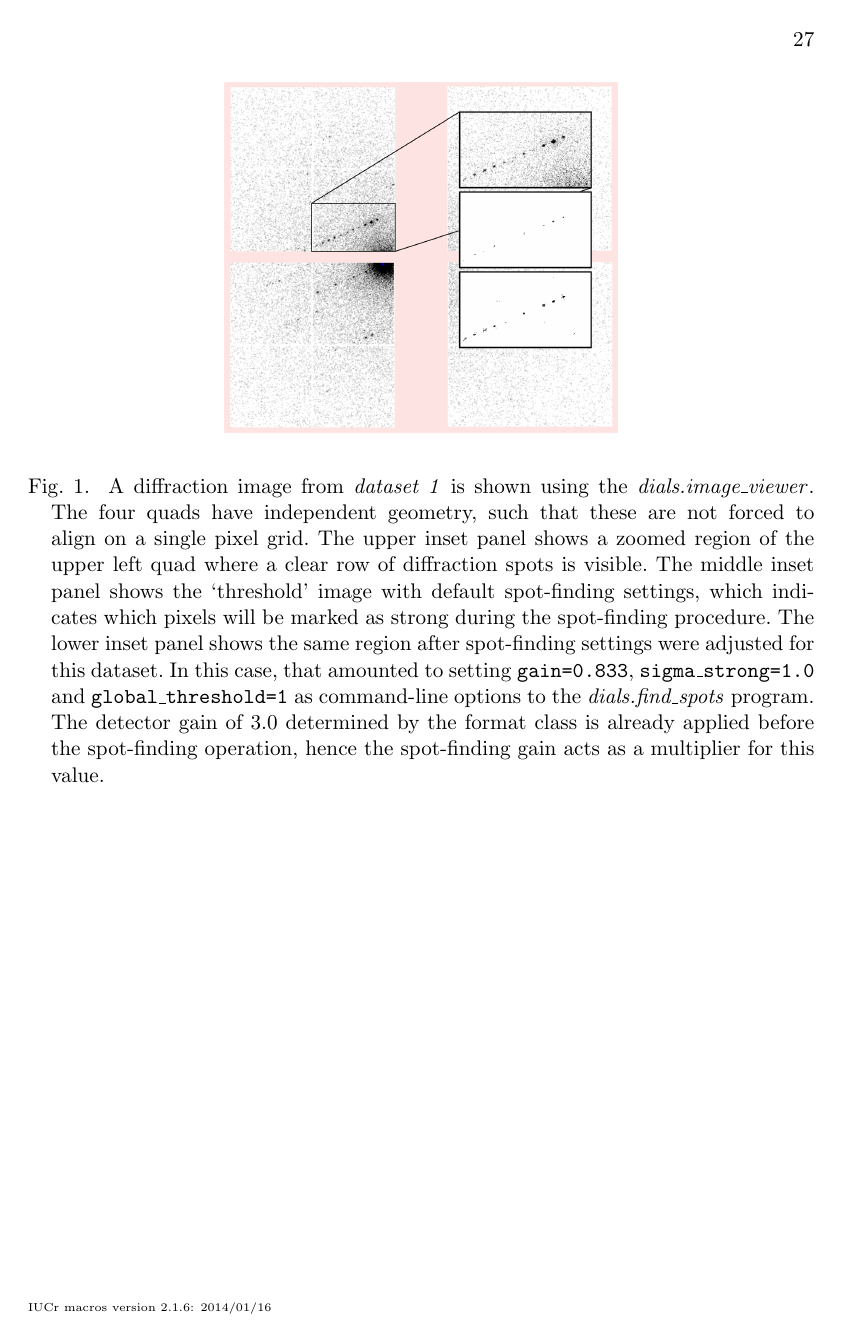
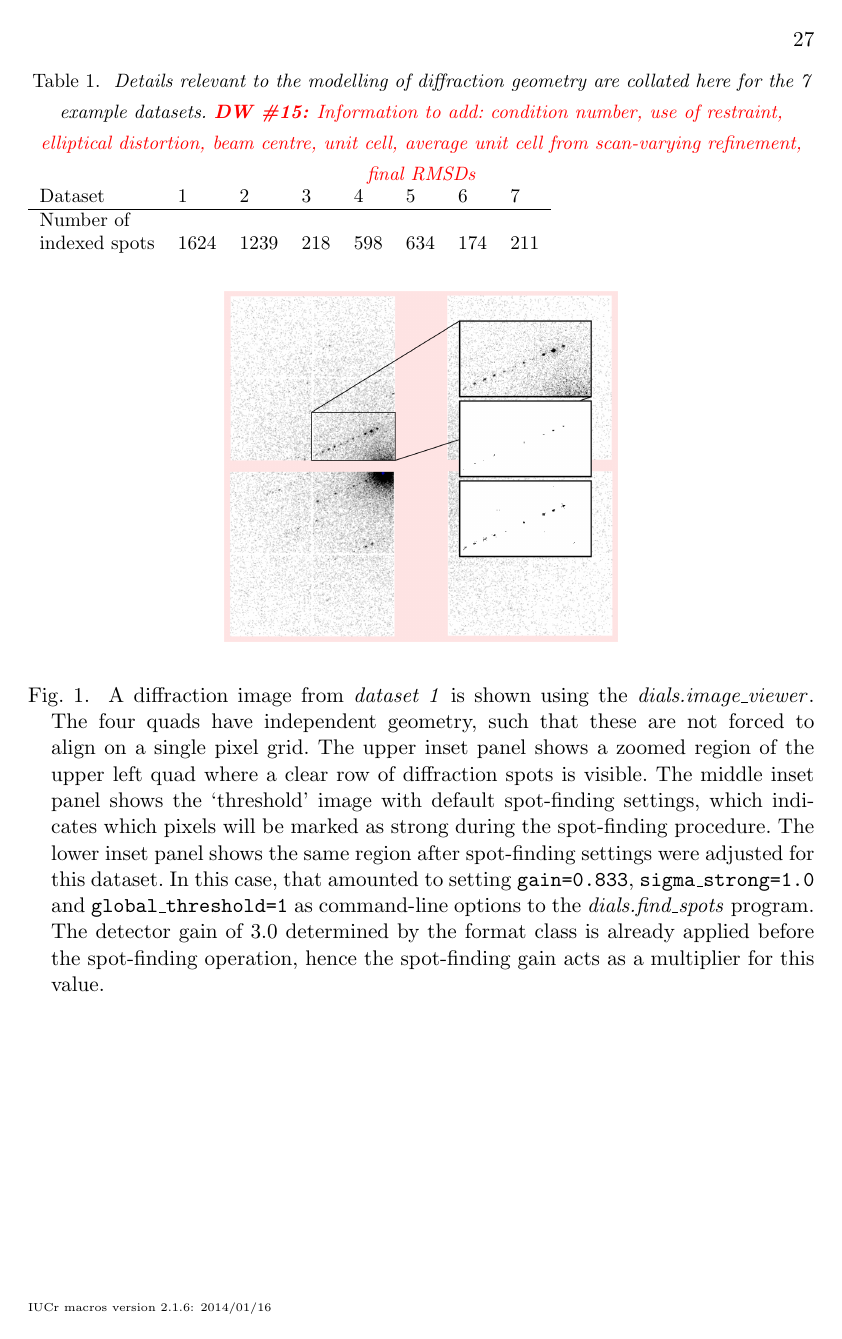
Before and after one commit to dagewa/DIALS_for_ED_paper, a LaTeX thesis (DIALS_for_ED.tex): page 27 of 33. Compiled offline with pdfLaTeX.

Commit message:
Start experiment geometry modelling table

```diff
--- a/DIALS_for_ED.tex
+++ b/DIALS_for_ED.tex
@@ -980,6 +976,31 @@ structure refinement and validation \cite{Murshudov2011,Joosten2014,Luebben2015}
 
      % Simple tables should use the tabular environment according to this
      % model
+
+\pagebreak
+
+\begin{table}
+\label{tab:geometry}
+\caption{
+  Details relevant to the modelling of diffraction geometry are collated here
+  for the 7 example datasets.
+  \DW{Information to add:
+  condition number,
+  use of restraint,
+  elliptical distortion,
+  beam centre,
+  unit cell,
+  average unit cell from scan-varying refinement,
+  final RMSDs}
+}
+\begin{tabular}{llllllll}      % Alignment for each cell: l=left, c=center, r=right
+   Dataset & 1 & 2 & 3 & 4 & 5 & 6 & 7\\
+  \hline
+  Number of \\
+  indexed spots & 1624 & 1239 & 218 & 598 & 634 & 174 & 211\\
+
+\end{tabular}
+\end{table}
 
 \begin{figure}
   \label{fig:spotfinding}
```
Also changed, not shown: DIALS_for_ED.tex (8 more changed lines).
